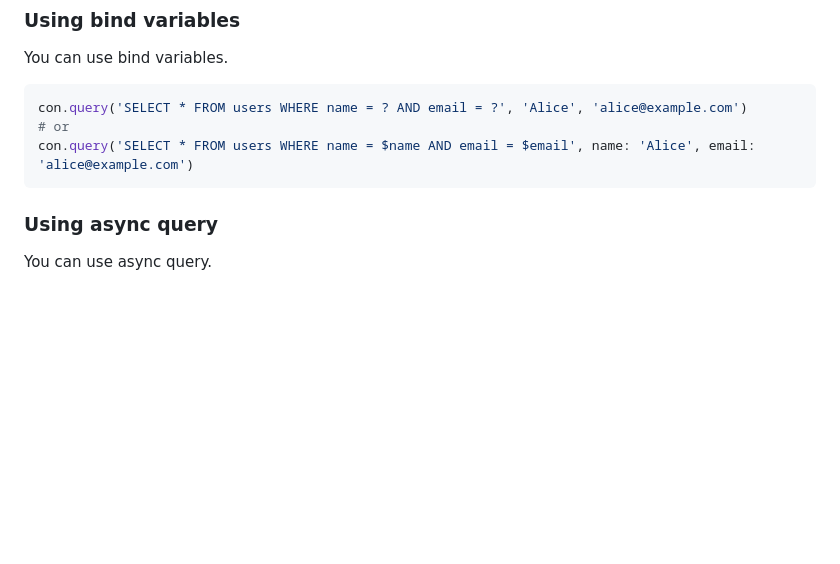
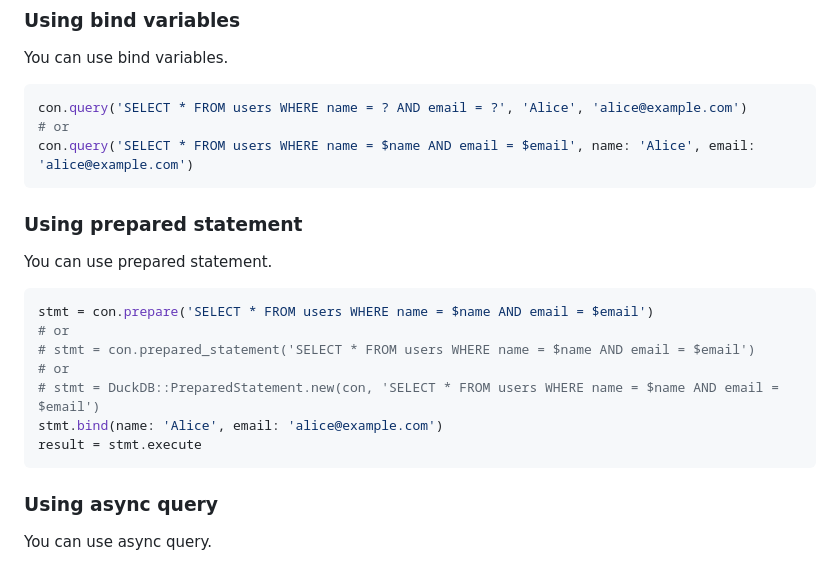
Before and after one commit to suketa/ruby-duckdb, a Markdown page: README.md, the part around the change. Rendered like a GitHub page; blank space fills up the shorter version.

Commit message:
add prepared statement example into README.md

````diff
--- a/README.md
+++ b/README.md
@@ -113,7 +113,19 @@ con.query('SELECT * FROM users WHERE name = ? AND email = ?', 'Alice', 'alice@ex
 # or
 con.query('SELECT * FROM users WHERE name = $name AND email = $email', name: 'Alice', email: 'alice@example.com')
 ```
+### Using prepared statement
 
+You can use prepared statement.
+
+```ruby
+stmt = con.prepare('SELECT * FROM users WHERE name = $name AND email = $email')
+# or
+# stmt = con.prepared_statement('SELECT * FROM users WHERE name = $name AND email = $email')
+# or
+# stmt = DuckDB::PreparedStatement.new(con, 'SELECT * FROM users WHERE name = $name AND email = $email')
+stmt.bind(name: 'Alice', email: 'alice@example.com')
+result = stmt.execute
+```
 ### Using async query
 
 You can use async query.
````
